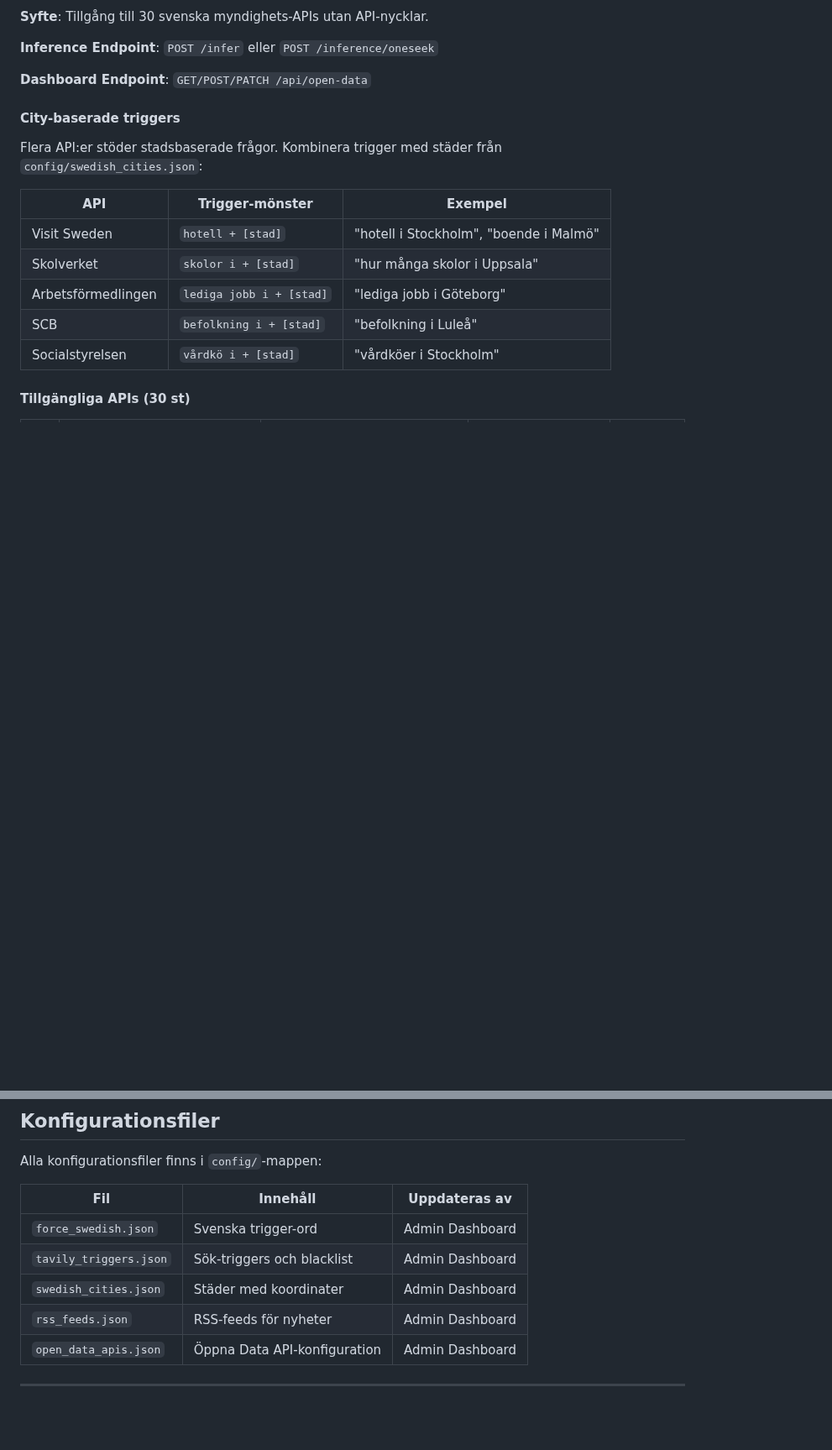
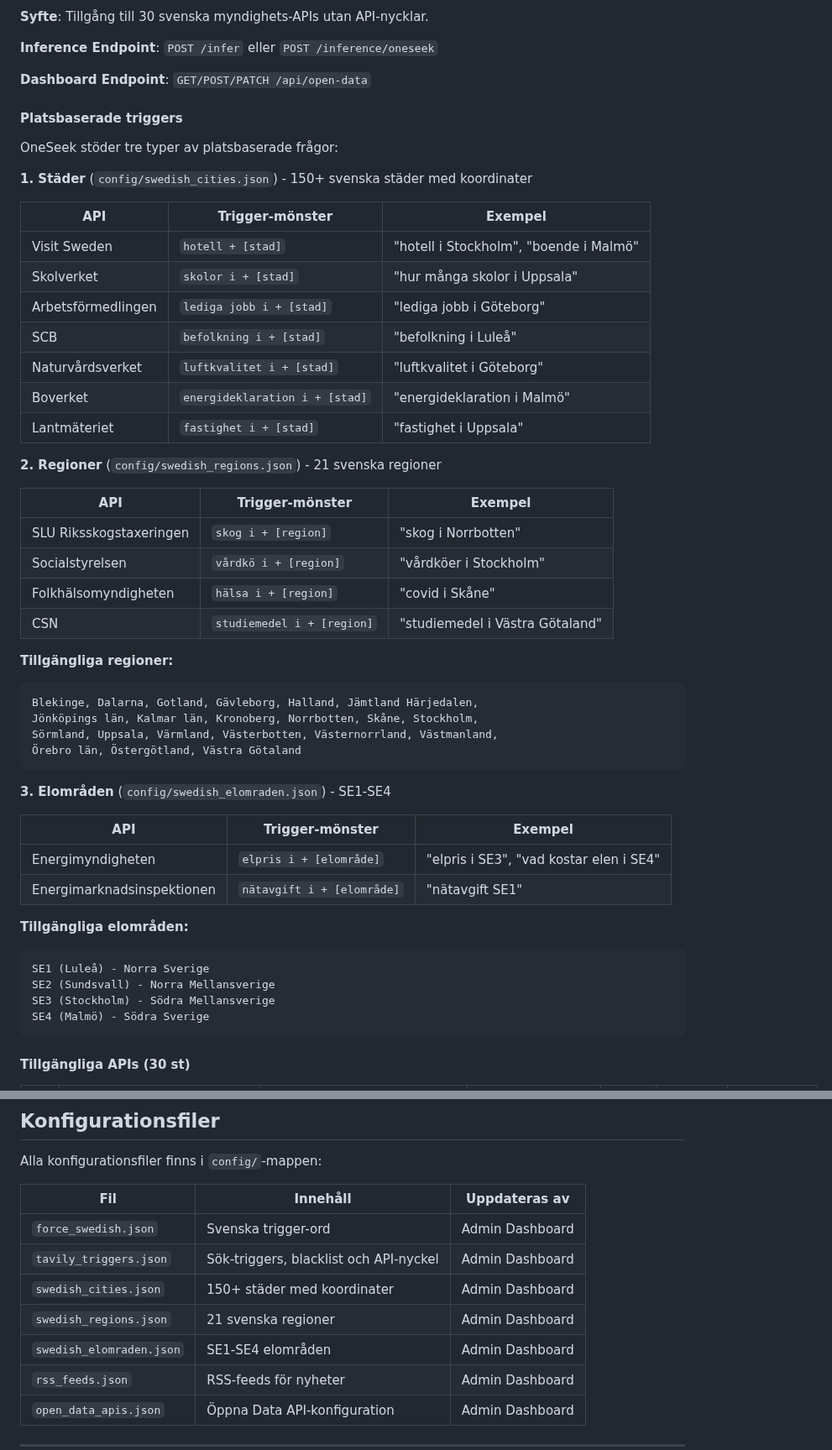
Before and after one commit to robinandreeklund-collab/CivicAI, a Markdown page: docs/ONESEEK_REALTIME_SUITE.md, 2 parts joined by grey strips. Shown at 84% size. GitHub-like rendering; blank space fills up the shorter version.

Commit message:
docs: Update ONESEEK_REALTIME_SUITE.md with regions, elomraden and source formatting
Co-authored-by: robinandreeklund-collab <236909399+robinandreeklund-collab@users.noreply.github.com>

````diff
--- a/docs/ONESEEK_REALTIME_SUITE.md
+++ b/docs/ONESEEK_REALTIME_SUITE.md
@@ -530,9 +530,11 @@ feedparser>=6.0.0
 
 **Dashboard Endpoint**: `GET/POST/PATCH /api/open-data`
 
-#### City-baserade triggers
+#### Platsbaserade triggers
 
-Flera API:er stöder stadsbaserade frågor. Kombinera trigger med städer från `config/swedish_cities.json`:
+OneSeek stöder tre typer av platsbaserade frågor:
+
+**1. Städer** (`config/swedish_cities.json`) - 150+ svenska städer med koordinater
 
 | API | Trigger-mönster | Exempel |
 |-----|-----------------|---------|
@@ -540,7 +542,41 @@ Flera API:er stöder stadsbaserade frågor. Kombinera trigger med städer från
 | Skolverket | `skolor i + [stad]` | "hur många skolor i Uppsala" |
 | Arbetsförmedlingen | `lediga jobb i + [stad]` | "lediga jobb i Göteborg" |
 | SCB | `befolkning i + [stad]` | "befolkning i Luleå" |
-| Socialstyrelsen | `vårdkö i + [stad]` | "vårdköer i Stockholm" |
+| Naturvårdsverket | `luftkvalitet i + [stad]` | "luftkvalitet i Göteborg" |
+| Boverket | `energideklaration i + [stad]` | "energideklaration i Malmö" |
+| Lantmäteriet | `fastighet i + [stad]` | "fastighet i Uppsala" |
+
+**2. Regioner** (`config/swedish_regions.json`) - 21 svenska regioner
+
+| API | Trigger-mönster | Exempel |
+|-----|-----------------|---------|
+| SLU Riksskogstaxeringen | `skog i + [region]` | "skog i Norrbotten" |
+| Socialstyrelsen | `vårdkö i + [region]` | "vårdköer i Stockholm" |
+| Folkhälsomyndigheten | `hälsa i + [region]` | "covid i Skåne" |
+| CSN | `studiemedel i + [region]` | "studiemedel i Västra Götaland" |
+
+**Tillgängliga regioner:**
+```
+Blekinge, Dalarna, Gotland, Gävleborg, Halland, Jämtland Härjedalen,
+Jönköpings län, Kalmar län, Kronoberg, Norrbotten, Skåne, Stockholm,
+Sörmland, Uppsala, Värmland, Västerbotten, Västernorrland, Västmanland,
+Örebro län, Östergötland, Västra Götaland
+```
+
+**3. Elområden** (`config/swedish_elomraden.json`) - SE1-SE4
+
+| API | Trigger-mönster | Exempel |
+|-----|-----------------|---------|
+| Energimyndigheten | `elpris i + [elområde]` | "elpris i SE3", "vad kostar elen i SE4" |
+| Energimarknadsinspektionen | `nätavgift i + [elområde]` | "nätavgift SE1" |
+
+**Tillgängliga elområden:**
+```
+SE1 (Luleå) - Norra Sverige
+SE2 (Sundsvall) - Norra Mellansverige
+SE3 (Stockholm) - Södra Mellansverige
+SE4 (Malmö) - Södra Sverige
+```
 
 #### Tillgängliga APIs (30 st)
 
@@ -681,8 +717,10 @@ Alla konfigurationsfiler finns i `config/`-mappen:
 | Fil | Innehåll | Uppdateras av |
 |-----|----------|---------------|
 | `force_swedish.json` | Svenska trigger-ord | Admin Dashboard |
-| `tavily_triggers.json` | Sök-triggers och blacklist | Admin Dashboard |
-| `swedish_cities.json` | Städer med koordinater | Admin Dashboard |
+| `tavily_triggers.json` | Sök-triggers, blacklist och API-nyckel | Admin Dashboard |
+| `swedish_cities.json` | 150+ städer med koordinater | Admin Dashboard |
+| `swedish_regions.json` | 21 svenska regioner | Admin Dashboard |
+| `swedish_elomraden.json` | SE1-SE4 elområden | Admin Dashboard |
 | `rss_feeds.json` | RSS-feeds för nyheter | Admin Dashboard |
 | `open_data_apis.json` | Öppna Data API-konfiguration | Admin Dashboard |
 
````
Also changed, not shown: other parts of docs/ONESEEK_REALTIME_SUITE.md (+53 -32 lines).
